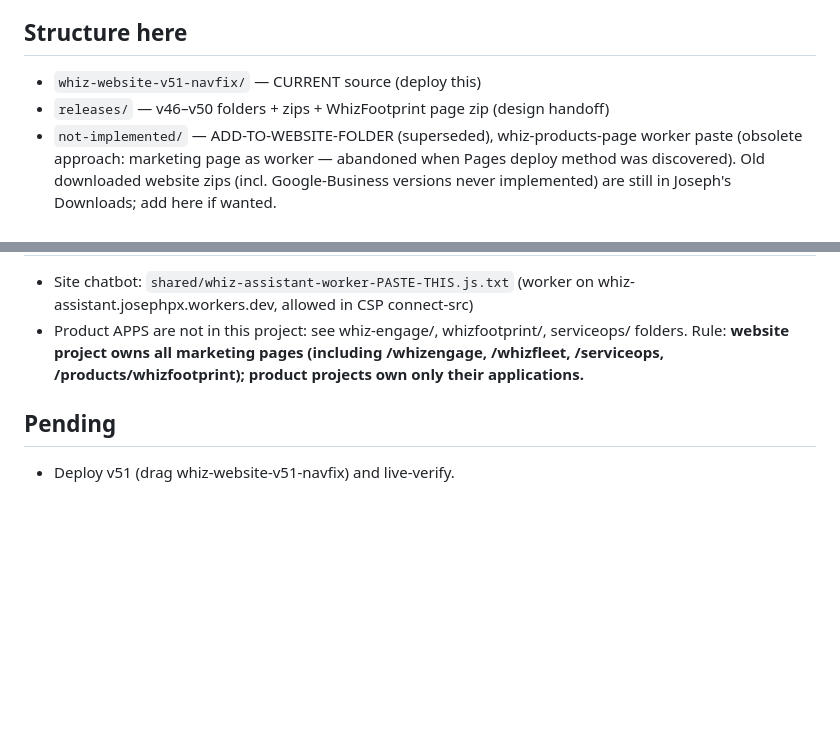
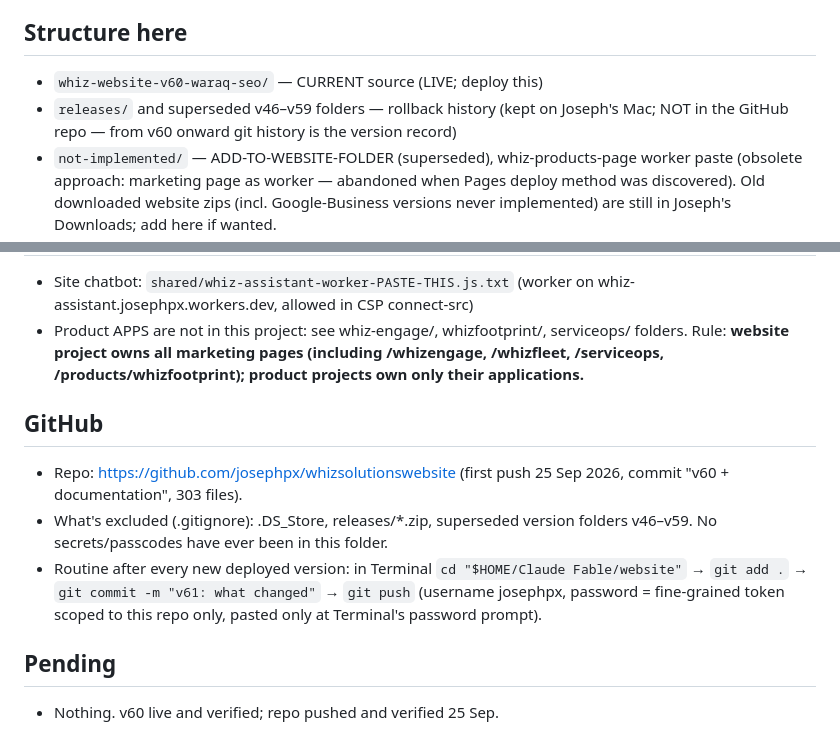
Before and after one commit to josephpx/whizsolutionswebsite, a Markdown page: STATUS.md, 2 parts joined by grey strips. GitHub-like rendering; blank space fills up the shorter version.

Commit message:
docs: README + STATUS updated after first push

```diff
--- a/STATUS.md
+++ b/STATUS.md
@@ -39,8 +39,8 @@ Three Workers override Pages on their paths: `whiz-engage` (/genpharm/als-survey
 4. Site-wide search for old paths after any URL change (v51 grep-verified zero stale links).
 
 ## Structure here
-- `whiz-website-v51-navfix/` — CURRENT source (deploy this)
-- `releases/` — v46–v50 folders + zips + WhizFootprint page zip (design handoff)
+- `whiz-website-v60-waraq-seo/` — CURRENT source (LIVE; deploy this)
+- `releases/` and superseded v46–v59 folders — rollback history (kept on Joseph's Mac; NOT in the GitHub repo — from v60 onward git history is the version record)
 - `not-implemented/` — ADD-TO-WEBSITE-FOLDER (superseded), whiz-products-page worker paste (obsolete approach: marketing page as worker — abandoned when Pages deploy method was discovered). Old downloaded website zips (incl. Google-Business versions never implemented) are still in Joseph's Downloads; add here if wanted.
 - `assets/` — hero image, email signature; `assets/case-studies/` — ~60 project/case-study source images (Etihad, Tanseeq, Legrand, Roca, payroll dashboards, etc.)
 
@@ -48,5 +48,10 @@ Three Workers override Pages on their paths: `whiz-engage` (/genpharm/als-survey
 - Site chatbot: `shared/whiz-assistant-worker-PASTE-THIS.js.txt` (worker on whiz-assistant.josephpx.workers.dev, allowed in CSP connect-src)
 - Product APPS are not in this project: see whiz-engage/, whizfootprint/, serviceops/ folders. Rule: **website project owns all marketing pages (including /whizengage, /whizfleet, /serviceops, /products/whizfootprint); product projects own only their applications.**
 
+## GitHub
+- Repo: https://github.com/josephpx/whizsolutionswebsite (first push 25 Sep 2026, commit "v60 + documentation", 303 files).
+- What's excluded (.gitignore): .DS_Store, releases/*.zip, superseded version folders v46–v59. No secrets/passcodes have ever been in this folder.
+- Routine after every new deployed version: in Terminal `cd "$HOME/Claude Fable/website"` → `git add .` → `git commit -m "v61: what changed"` → `git push` (username josephpx, password = fine-grained token scoped to this repo only, pasted only at Terminal's password prompt).
+
 ## Pending
-- Deploy v51 (drag whiz-website-v51-navfix) and live-verify.
+- Nothing. v60 live and verified; repo pushed and verified 25 Sep.
```
Also changed, not shown: other parts of STATUS.md (+1 -1 lines), README.md (added, +26 -0 lines).
